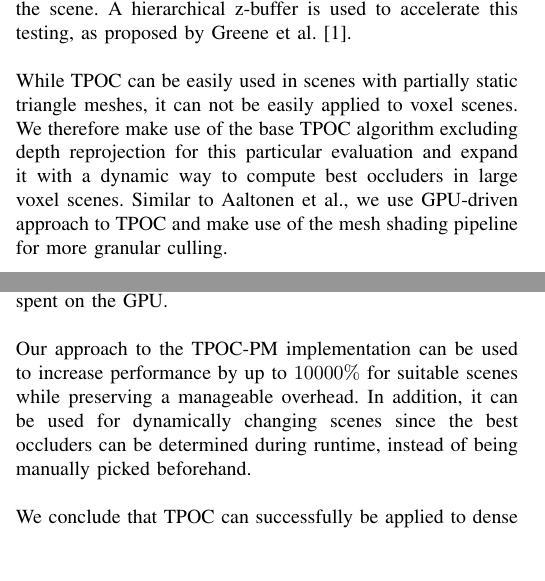
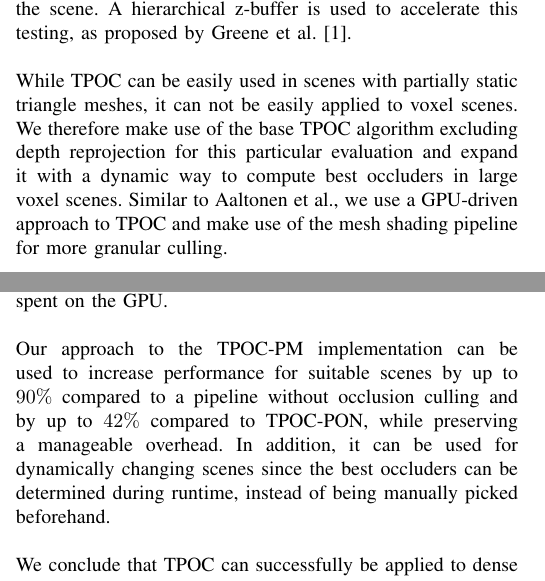
Before and after one commit to FreddyOm/MScThesis, a LaTeX paper (Paper/conference_101719.tex): two parts of the columns of pages 2 and 6 of 7, joined at a grey line, cut so that both start at the same text, the shorter picture padded with empty space. Compiled offline with pdfLaTeX.

Commit message:
Small adaptions and added todo

```diff
--- a/Paper/conference_101719.tex
+++ b/Paper/conference_101719.tex
@@ -208,11 +208,11 @@ interiors. First, artist-picked best occluders are drawn to the depth buffer in
 Then, projected bounding boxes can be used to test the visibility of smaller objects in the scene.
 A hierarchical z-buffer is used to accelerate this testing, as proposed by Greene et al. \cite{b1}. \\
 
-\noindent
+\noindent % @TODO: Der Beitrag ist super aber....
 While \ac{TPOC} can be easily used in scenes with partially static triangle meshes, it can not be
 easily applied to voxel scenes. We therefore make use of the base \ac{TPOC} algorithm excluding depth
 reprojection for this particular evaluation and expand it with a dynamic way to compute best occluders
-in large voxel scenes. Similar to Aaltonen et al., we use \ac{GPU}-driven approach to \ac{TPOC} and
+in large voxel scenes. Similar to Aaltonen et al., we use a \ac{GPU}-driven approach to \ac{TPOC} and
 make use of the mesh shading pipeline for more granular culling.
 
 
@@ -628,9 +628,10 @@ mesh shading pipeline allows for a more granular culling of voxels and outperfor
 node occlusion culling by an average of $29 \%$ in terms of time spent on the \ac{GPU}. \\
 
 \noindent       % @TODO: Insert actual performance numbers! Compared to what?
-Our approach to the \ac{TPOC-PM} implementation can be used to increase performance by up to $10000\%$ for
-suitable scenes while preserving a manageable overhead. In addition, it can be used for dynamically changing
-scenes since the best occluders can be determined during runtime, instead of being manually picked beforehand. \\
+Our approach to the \ac{TPOC-PM} implementation can be used to increase performance for suitable scenes by up
+to $90\%$ compared to a pipeline without occlusion culling and by up to $42\%$ compared to \ac{TPOC-PON}, while
+preserving a manageable overhead. In addition, it can be used for dynamically changing scenes since the best
+occluders can be determined during runtime, instead of being manually picked beforehand. \\
 
 \noindent
 We conclude that \ac{TPOC} can successfully be applied to dense voxel scenes, which feature large, dense
```
